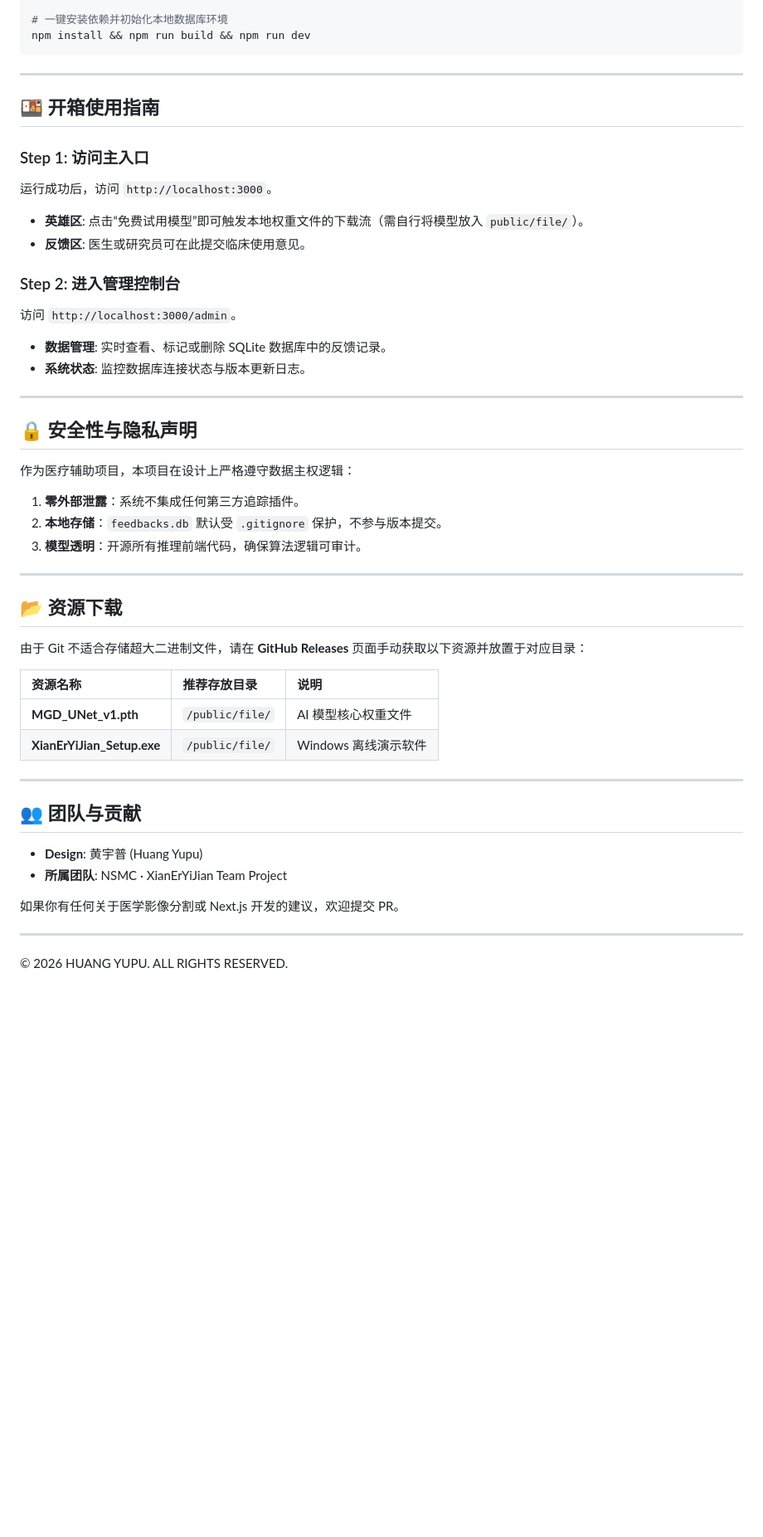
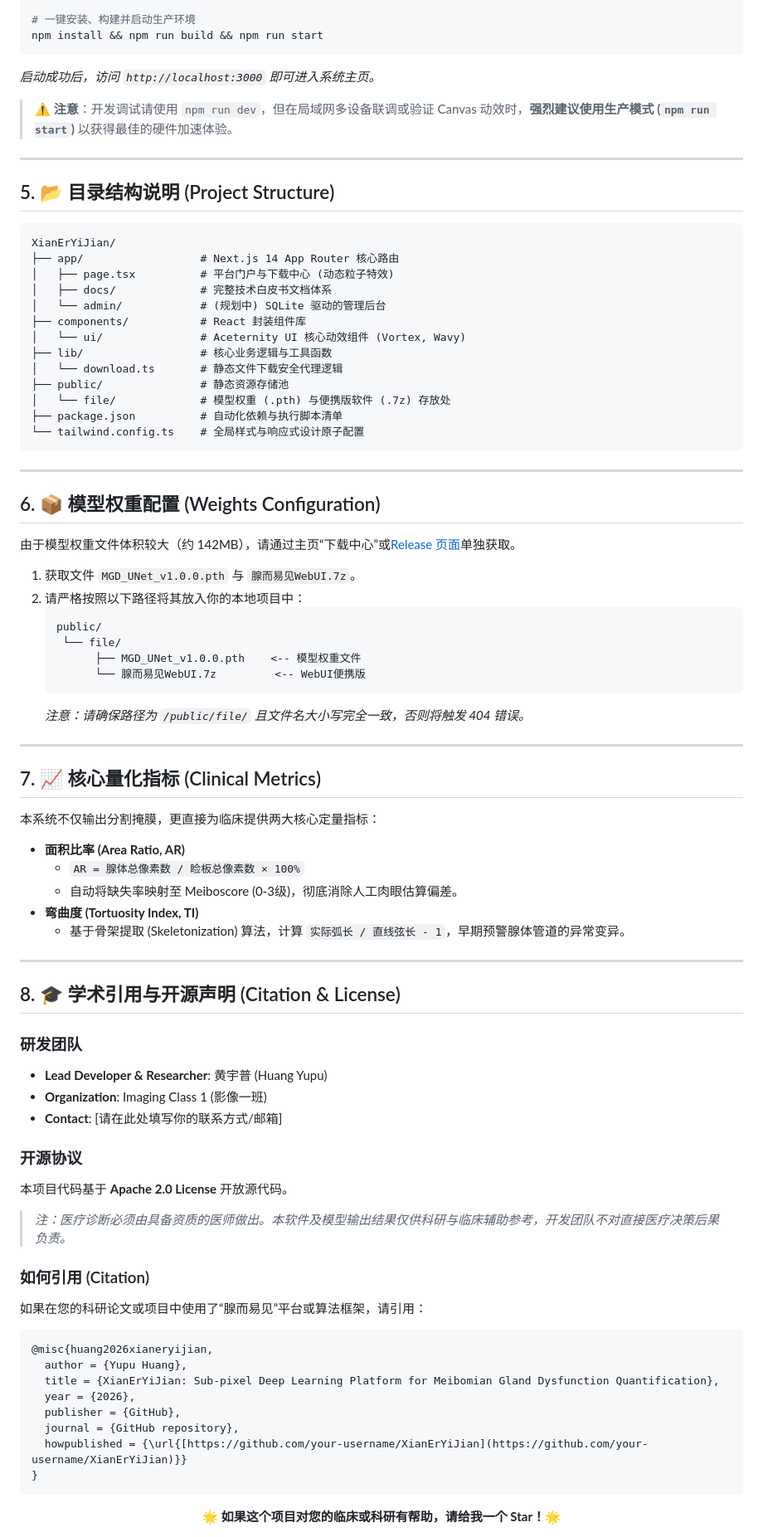
Before and after one commit to Yao-Shun-Ya/Xian-Er-Yi-Jian-Web, a Markdown page: README.md, the part around one of its changes. Shown at 83% size. Rendered like a GitHub page; blank space fills up the shorter version.

````diff
--- a/README.md
+++ b/README.md
@@ -66,51 +82,85 @@ git clone [https://github.com/your-username/xianeryijian.git](https://github.com
 
-# 一键安装依赖并初始化本地数据库环境
-npm install && npm run build && npm run dev
+# 一键安装、构建并启动生产环境
+npm install && npm run build && npm run start
+```
+*启动成功后，访问 `http://localhost:3000` 即可进入系统主页。*
+
+> **⚠️ 注意**：开发调试请使用 `npm run dev`，但在局域网多设备联调或验证 Canvas 动效时，**强烈建议使用生产模式 (`npm run start`)** 以获得最佳的硬件加速体验。
+
+---
+
+## 5. 📂 目录结构说明 (Project Structure)
+
+```text
+XianErYiJian/
+├── app/                  # Next.js 14 App Router 核心路由
+│   ├── page.tsx          # 平台门户与下载中心 (动态粒子特效)
+│   ├── docs/             # 完整技术白皮书文档体系
+│   └── admin/            # (规划中) SQLite 驱动的管理后台
+├── components/           # React 封装组件库
+│   └── ui/               # Aceternity UI 核心动效组件 (Vortex, Wavy)
+├── lib/                  # 核心业务逻辑与工具函数
+│   └── download.ts       # 静态文件下载安全代理逻辑
+├── public/               # 静态资源存储池
+│   └── file/             # 模型权重 (.pth) 与便携版软件 (.7z) 存放处
+├── package.json          # 自动化依赖与执行脚本清单
+└── tailwind.config.ts    # 全局样式与响应式设计原子配置
 ```
 
 ---
 
-## 🍱 开箱使用指南
+## 6. 📦 模型权重配置 (Weights Configuration)
 
-### Step 1: 访问主入口
-运行成功后，访问 `http://localhost:3000`。
-- **英雄区**: 点击“免费试用模型”即可触发本地权重文件的下载流（需自行将模型放入 `public/file/`）。
-- **反馈区**: 医生或研究员可在此提交临床使用意见。
+由于模型权重文件体积较大（约 142MB），请通过主页“下载中心”或[Release 页面](#)单独获取。
 
-### Step 2: 进入管理控制台
-访问 `http://localhost:3000/admin`。
-- **数据管理**: 实时查看、标记或删除 SQLite 数据库中的反馈记录。
-- **系统状态**: 监控数据库连接状态与版本更新日志。
+1. 获取文件 `MGD_UNet_v1.0.0.pth` 与 `腺而易见WebUI.7z`。
+2. 请严格按照以下路径将其放入你的本地项目中：
+   ```text
+   public/
+    └── file/
+         ├── MGD_UNet_v1.0.0.pth    <-- 模型权重文件
+         └── 腺而易见WebUI.7z         <-- WebUI便携版
+   ```
+   *注意：请确保路径为 `/public/file/` 且文件名大小写完全一致，否则将触发 404 错误。*
 
 ---
 
-## 🔒 安全性与隐私声明
+## 7. 📈 核心量化指标 (Clinical Metrics)
 
-作为医疗辅助项目，本项目在设计上严格遵守数据主权逻辑：
-1. **零外部泄露**：系统不集成任何第三方追踪插件。
-2. **本地存储**：`feedbacks.db` 默认受 `.gitignore` 保护，不参与版本提交。
-3. **模型透明**：开源所有推理前端代码，确保算法逻辑可审计。
+本系统不仅输出分割掩膜，更直接为临床提供两大核心定量指标：
+
+- **面积比率 (Area Ratio, AR)**
+  - `AR = 腺体总像素数 / 睑板总像素数 × 100%`
+  - 自动将缺失率映射至 Meiboscore (0-3级)，彻底消除人工肉眼估算偏差。
+- **弯曲度 (Tortuosity Index, TI)**
+  - 基于骨架提取 (Skeletonization) 算法，计算 `实际弧长 / 直线弦长 - 1`，早期预警腺体管道的异常变异。
 
 ---
 
-## 📂 资源下载
+## 8. 🎓 学术引用与开源声明 (Citation & License)
 
-由于 Git 不适合存储超大二进制文件，请在 **GitHub Releases** 页面手动获取以下资源并放置于对应目录：
+### 研发团队
+- **Lead Developer & Researcher**: 黄宇普 (Huang Yupu)
+- **Organization**: Imaging Class 1 (影像一班)
+- **Contact**: [请在此处填写你的联系方式/邮箱]
 
-| 资源名称 | 推荐存放目录 | 说明 |
-| :--- | :--- | :--- |
-| **MGD_UNet_v1.pth** | `/public/file/` | AI 模型核心权重文件 |
-| **XianErYiJian_Setup.exe** | `/public/file/` | Windows 离线演示软件 |
+### 开源协议
+本项目代码基于 **Apache 2.0 License** 开放源代码。
+> *注：医疗诊断必须由具备资质的医师做出。本软件及模型输出结果仅供科研与临床辅助参考，开发团队不对直接医疗决策后果负责。*
 
----
+### 如何引用 (Citation)
+如果在您的科研论文或项目中使用了“腺而易见”平台或算法框架，请引用：
+```bibtex
+@misc{huang2026xianeryijian,
+  author = {Yupu Huang},
+  title = {XianErYiJian: Sub-pixel Deep Learning Platform for Meibomian Gland Dysfunction Quantification},
+  year = {2026},
+  publisher = {GitHub},
+  journal = {GitHub repository},
+  howpublished = {\url{[https://github.com/your-username/XianErYiJian](https://github.com/your-username/XianErYiJian)}}
+}
+```
 
-## 👥 团队与贡献
-
-- **Design**: 黄宇普 (Huang Yupu)
-- **所属团队**: NSMC · XianErYiJian Team Project
-
-如果你有任何关于医学影像分割或 Next.js 开发的建议，欢迎提交 PR。
-
----
-© 2026 HUANG YUPU. ALL RIGHTS RESERVED.
-```
+<div align="center">
+  <b>🌟 如果这个项目对您的临床或科研有帮助，请给我一个 Star！🌟</b>
+</div>
````
Also changed, not shown: other parts of README.md (+56 -40 lines).
